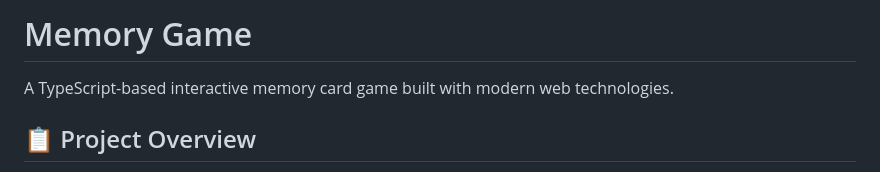
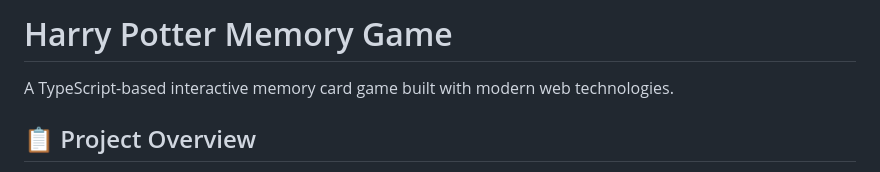
Before and after one commit to EmanHamam/HarryPotterMemoryGame, a Markdown page: MemoryGame/README.md, the part around the change. Rendered like a GitHub page.

```diff
--- a/MemoryGame/README.md
+++ b/MemoryGame/README.md
@@ -1,4 +1,4 @@
-# Memory Game
+# Harry Potter Memory Game
 
 A TypeScript-based interactive memory card game built with modern web technologies.
 
```
